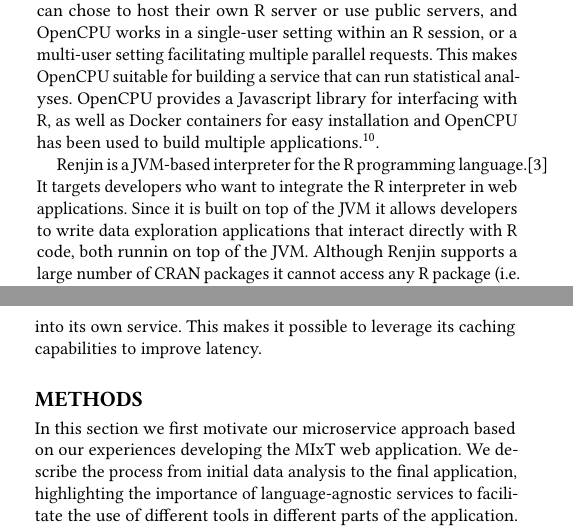
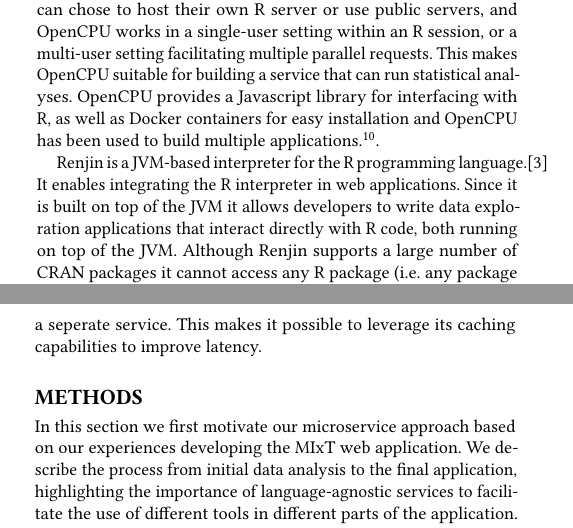
Before and after one commit to fjukstad/kvik-mixt-paper, a LaTeX paper (paper.tex, which reads related-work.tex): two parts of the columns of pages 2 and 3 of 7, joined at a grey line, cut so that both start at the same text. Compiled offline with pdfLaTeX.

Commit message:
Related work kommentarer

```diff
--- a/related-work.tex
+++ b/related-work.tex
@@ -20,8 +20,10 @@ applications.\footnote{\url{opencpu.org/apps.html}}.
 % LAB: også er det viktig å avslutte med hvorfor vi ikke like godt brukte OpenCPU eller de andre tingene som beskrives her.
 
 Renjin is a JVM-based interpreter for the R programming language.\cite{renjin}
-It targets developers who want to integrate the R interpreter in web
-applications. Since it is built on top of the JVM it allows developers to write
-data exploration applications that interact directly with R code, both runnin on
+It enables integrating the R interpreter in web
+applications. Since it is built on top of the JVM it allows developers to
+% I Java og Scala?
+write
+data exploration applications that interact directly with R code, both running on
 top of the JVM. Although Renjin supports a large number of CRAN packages it
 cannot access any R package (i.e.  any package from BioConductor or CRAN)
@@ -100,6 +111,6 @@ Pathways to completely re-design and re-implement
 the R interface in Kvik. From having an R server that can run a set of functions
 from an R script, it now has a clean interface to call any function from any R
 package, not just retrieving data as a text string but in a wide range of
-formats. We also re-built the database interface, now moving it into its own
+formats. We also re-built the database interface, which is now a seperate
 service. This makes it possible to leverage its caching capabilities to improve
 latency.
```
Also changed, not shown: related-work.tex (15 more changed lines).
